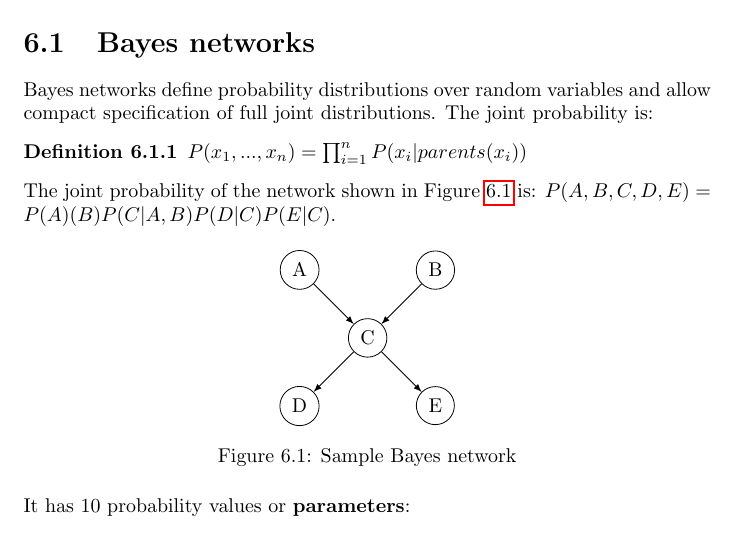
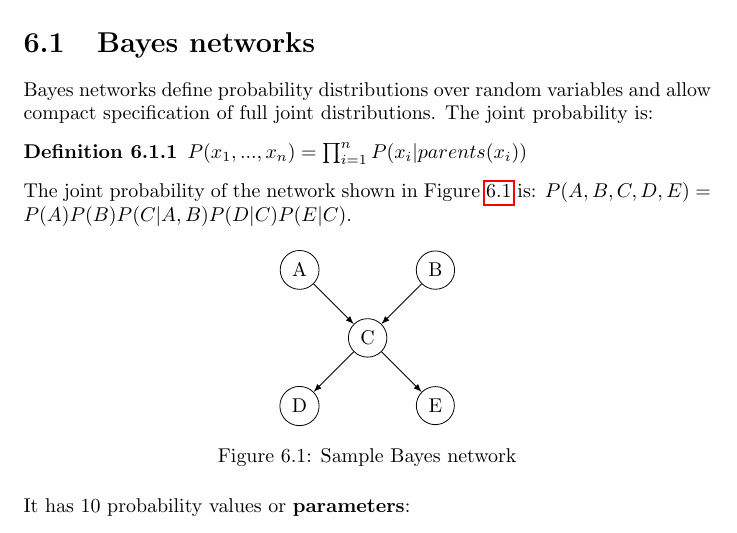
Before and after one commit to karimif/ai_notes, a LaTeX thesis (notes.tex): part of page 29 of 103, cut so that both start at the same text. Compiled offline with pdfLaTeX.

Commit message:
Minor improvement

```diff
--- a/notes.tex
+++ b/notes.tex
@@ -1066,7 +1066,7 @@ $P(x_1,...,x_n) = \prod_{i=1}^{n}{P(x_i\vert parents(x_i))}$
 \end{definition}
 
 
-The joint probability of the network shown in Figure~\ref{ref:samplenetwork} is: $P(A,B,C,D,E)=P(A)(B)P(C\vert A,B)P(D\vert C)P(E\vert C)$.
+The joint probability of the network shown in Figure~\ref{ref:samplenetwork} is: $P(A,B,C,D,E)=P(A)P(B)P(C\vert A,B)P(D\vert C)P(E\vert C)$.
 
 \begin{figure}[h!]
 \centering
```
